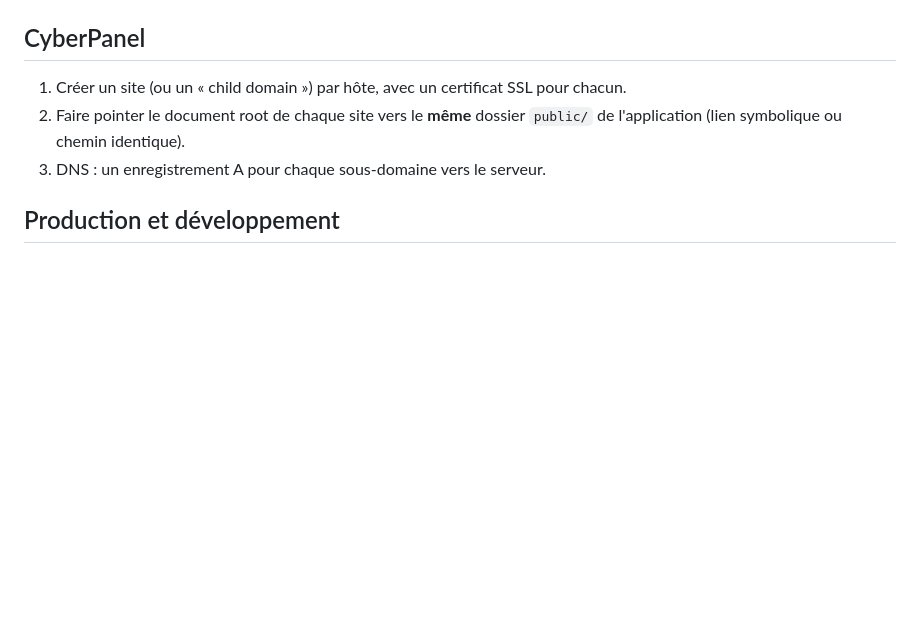
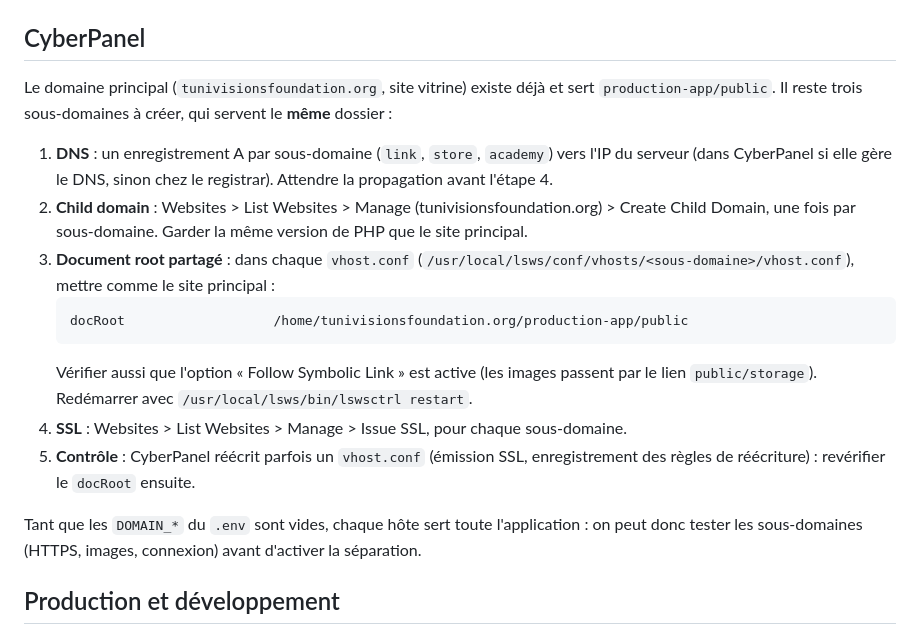
Before and after one commit to MaizaBahaedinne/tlinkv2, a Markdown page: docs/subdomains.md, the part around the change. GitHub-like rendering; blank space fills up the shorter version.

Commit message:
Docs sous-domaines : procédure CyberPanel détaillée

````diff
--- a/docs/subdomains.md
+++ b/docs/subdomains.md
@@ -30,9 +30,19 @@ Puis : `php artisan optimize:clear`. Tout le monde sera déconnecté une fois (l
 
 ## CyberPanel
 
-1. Créer un site (ou un « child domain ») par hôte, avec un certificat SSL pour chacun.
-2. Faire pointer le document root de chaque site vers le **même** dossier `public/` de l'application (lien symbolique ou chemin identique).
-3. DNS : un enregistrement A pour chaque sous-domaine vers le serveur.
+Le domaine principal (`tunivisionsfoundation.org`, site vitrine) existe déjà et sert `production-app/public`. Il reste trois sous-domaines à créer, qui servent le **même** dossier :
+
+1. **DNS** : un enregistrement A par sous-domaine (`link`, `store`, `academy`) vers l'IP du serveur (dans CyberPanel si elle gère le DNS, sinon chez le registrar). Attendre la propagation avant l'étape 4.
+2. **Child domain** : Websites > List Websites > Manage (tunivisionsfoundation.org) > Create Child Domain, une fois par sous-domaine. Garder la même version de PHP que le site principal.
+3. **Document root partagé** : dans chaque `vhost.conf` (`/usr/local/lsws/conf/vhosts/<sous-domaine>/vhost.conf`), mettre comme le site principal :
+   ```
+   docRoot                   /home/tunivisionsfoundation.org/production-app/public
+   ```
+   Vérifier aussi que l'option « Follow Symbolic Link » est active (les images passent par le lien `public/storage`). Redémarrer avec `/usr/local/lsws/bin/lswsctrl restart`.
+4. **SSL** : Websites > List Websites > Manage > Issue SSL, pour chaque sous-domaine.
+5. **Contrôle** : CyberPanel réécrit parfois un `vhost.conf` (émission SSL, enregistrement des règles de réécriture) : revérifier le `docRoot` ensuite.
+
+Tant que les `DOMAIN_*` du `.env` sont vides, chaque hôte sert toute l'application : on peut donc tester les sous-domaines (HTTPS, images, connexion) avant d'activer la séparation.
 
 ## Production et développement
 
````
